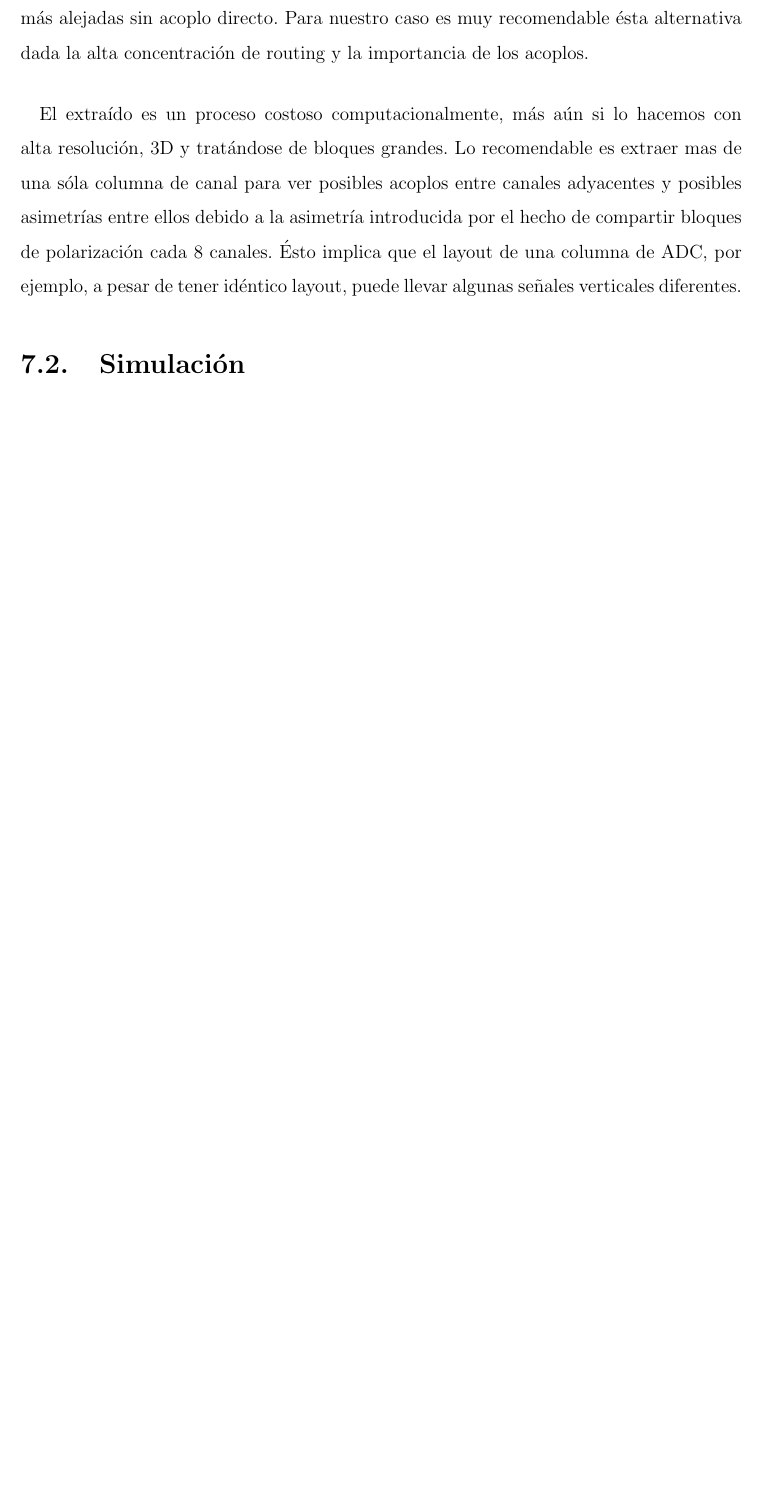
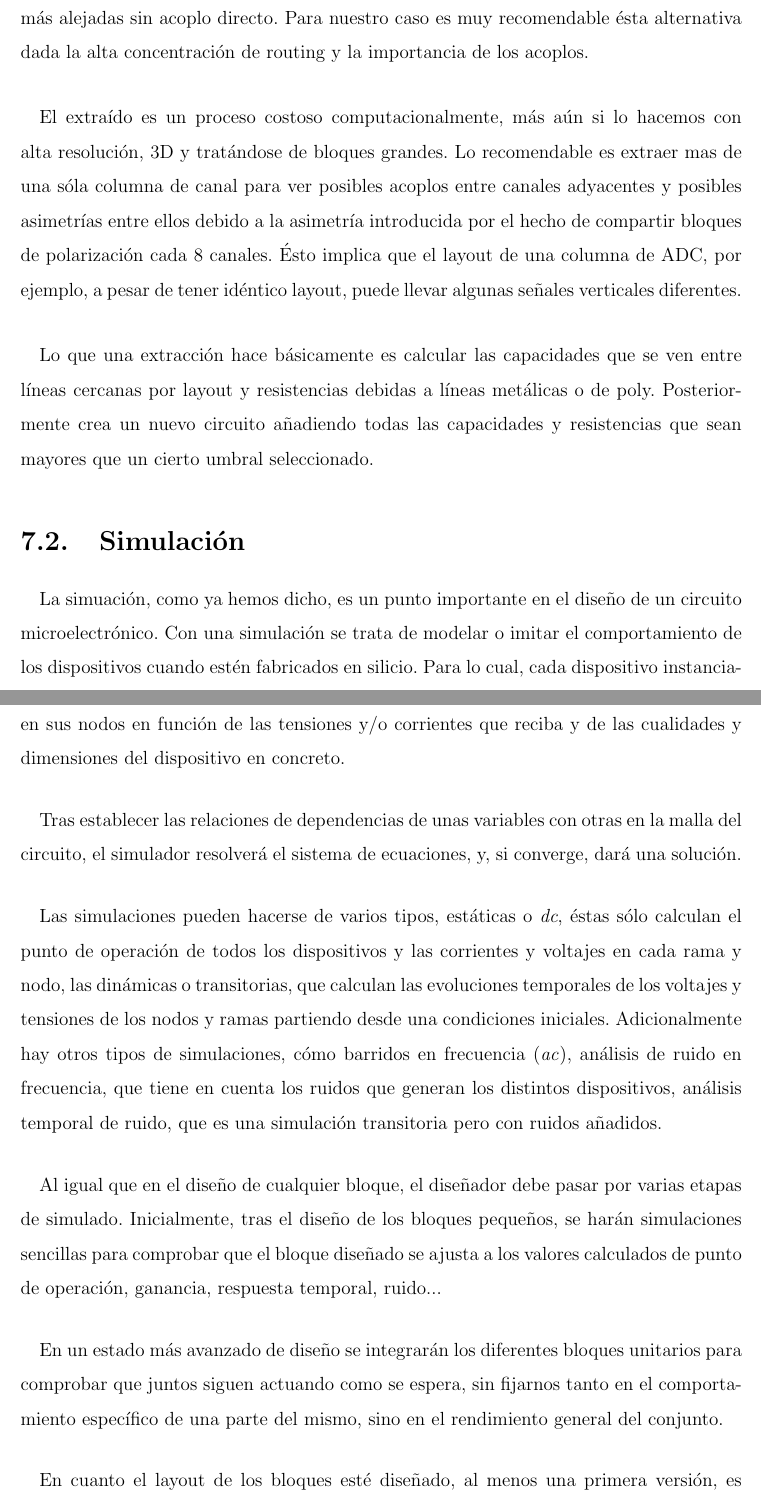
Before and after one commit to cmolinaord/TFG, a LaTeX document (tex/tfg.tex, which reads tex/c7_ext_sim.tex): part of page 60 of 63 before the commit and two parts of pages 60 and 61 of 65 after it, the two joined at a grey line, cut so that both start at the same text, the shorter picture padded with empty space. Compiled offline with pdfLaTeX.

Commit message:
Writing about simulation, first version

```diff
--- a/tex/c7_ext_sim.tex
+++ b/tex/c7_ext_sim.tex
@@ -56,4 +56,48 @@ bloques de polarización cada 8 canales. Ésto implica que el layout de una colu
 de ADC, por ejemplo, a pesar de tener idéntico layout, puede llevar algunas señales
 verticales diferentes.
 
+\paragraph{}
+Lo que una extracción hace básicamente es calcular las capacidades que se ven
+entre líneas cercanas por layout y resistencias debidas a líneas metálicas o
+de poly. Posteriormente crea un nuevo circuito añadiendo todas las capacidades
+y resistencias que sean mayores que un cierto umbral seleccionado.
+
 \section{Simulación}\label{cap:simulacion}
+
+\paragraph{}
+La simuación, como ya hemos dicho, es un punto importante en el diseño de un circuito
+microelectrónico. Con una simulación se trata de modelar o imitar el comportamiento
+de los dispositivos cuando estén fabricados en silicio. Para lo cual, cada
+dispositivo instanciado consta de un model que define cómo son las tensiones y
+corrientes que se establezerán en sus nodos en función de las tensiones y/o
+corrientes que reciba y de las cualidades y dimensiones del dispositivo en concreto.
+
+\paragraph{}
+Tras establecer las relaciones de dependencias de unas variables con otras en la malla
+del circuito, el simulador resolverá el sistema de ecuaciones, y, si converge, dará
+una solución.
+
+\paragraph{}
+Las simulaciones pueden hacerse de varios tipos, estáticas o \textit{dc}, éstas
+sólo calculan el punto de operación de todos los dispositivos y las corrientes y
+voltajes en cada rama y nodo, las dinámicas o transitorias, que calculan las
+evoluciones temporales de los voltajes y tensiones de los nodos y ramas partiendo
+desde una condiciones iniciales. Adicionalmente hay otros tipos de simulaciones,
+cómo barridos en frecuencia (\textit{ac}), análisis de ruido en frecuencia, que
+tiene en cuenta los ruidos que generan los distintos dispositivos, análisis temporal
+de ruido, que es una simulación transitoria pero con ruidos añadidos.
+
+\paragraph{}
+Al igual que en el diseño de cualquier bloque, el diseñador debe pasar por varias
+etapas de simulado. Inicialmente, tras el diseño de los bloques pequeños, se harán
+simulaciones sencillas para comprobar que el bloque diseñado se ajusta a los valores
+calculados de punto de operación, ganancia, respuesta temporal, ruido...
+
+\paragraph{}
+En un estado más avanzado de diseño se integrarán los diferentes bloques unitarios
+para comprobar que juntos siguen actuando como se espera, sin fijarnos tanto en el
+comportamiento específico de una parte del mismo, sino en el rendimiento general del
+conjunto.
+
+\paragraph{}
+En cuanto el layout de los bloques esté diseñado, al menos una primera versión, es
```
Also changed, not shown: tex/c7_ext_sim.tex (43 more changed lines).
